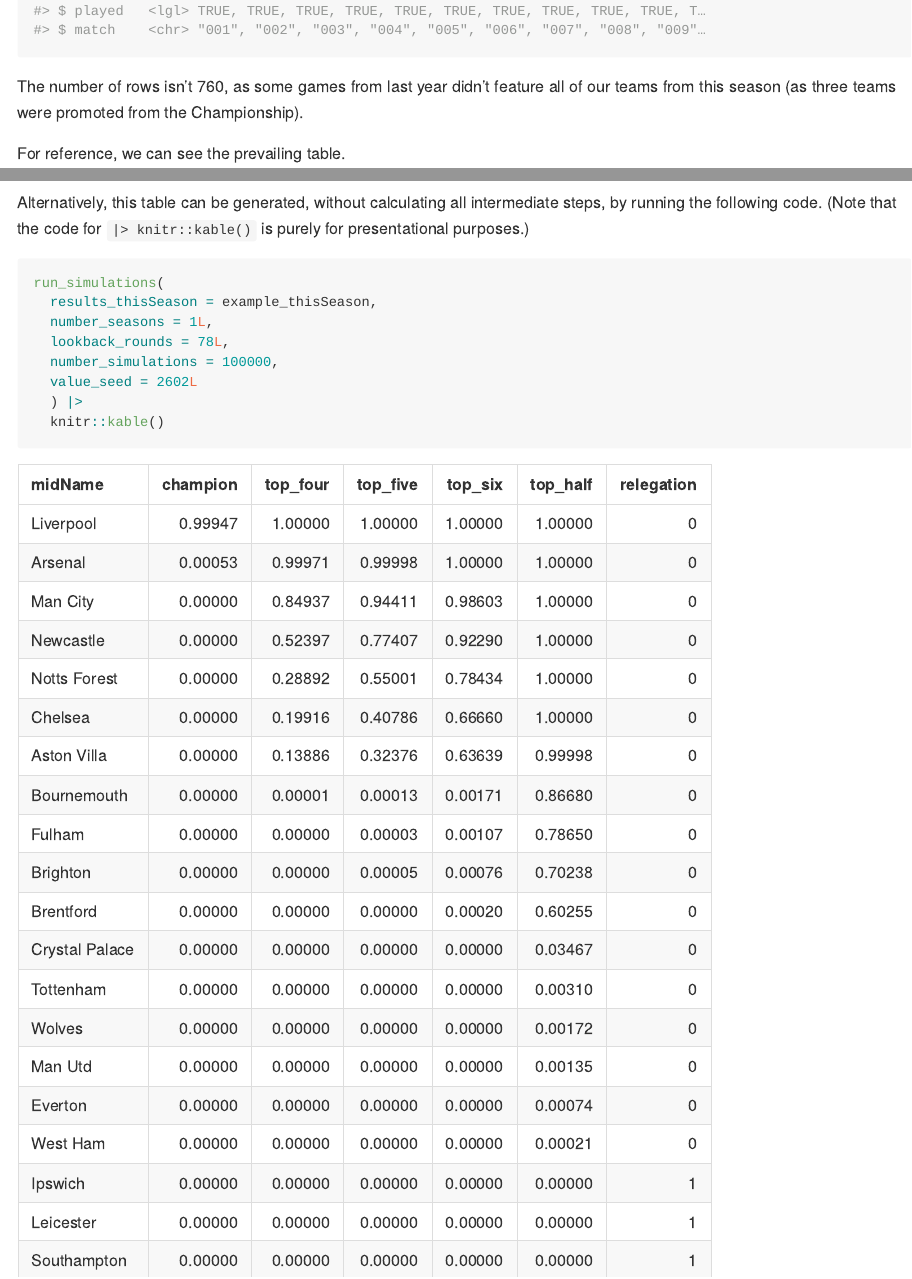
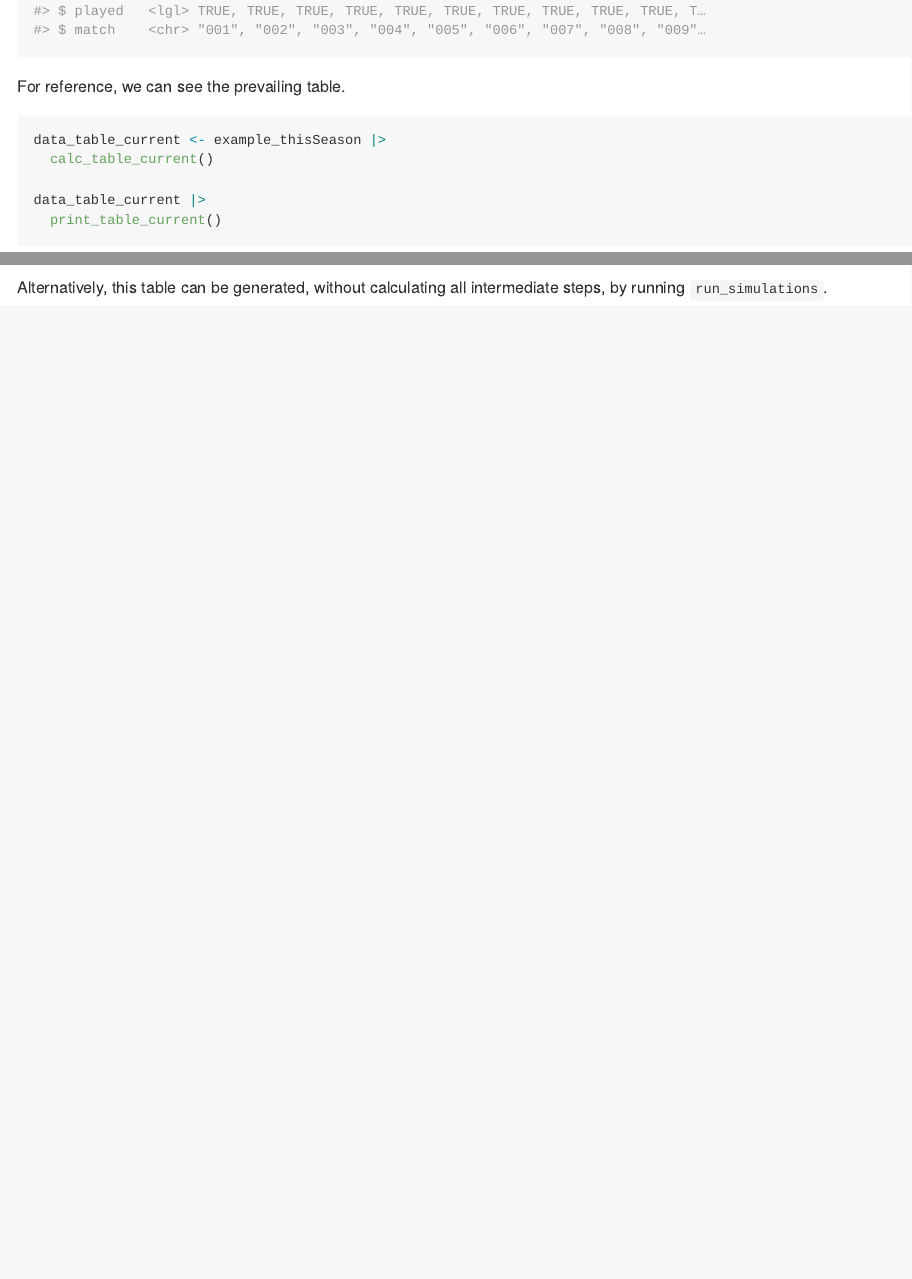
Before and after one commit to p0bs/PremPredict, an R Markdown document (README.Rmd): the page in a window 1100 px wide, from 1630 px down, and a second part further down, joined at a grey line. The pictures show the output file README.md that the author committed with the source, drawn offline in the style of GitHub; badge pictures from the web are left out.

Commit message:
Update README

````diff
--- a/README.Rmd
+++ b/README.Rmd
@@ -80,9 +80,6 @@
 
 dplyr::glimpse(results_filtered)
 ```
-
-The number of rows isn't 760, as some games from last year didn't feature all of our teams from this season (as three teams were promoted from the Championship).
-
 For reference, we can see the prevailing table.
 
 ```{r, message=FALSE}
@@ -151,15 +148,4 @@
   knitr::kable()
 ```
 
-Alternatively, this table can be generated, without calculating all intermediate steps, by running the following code. (Note that the code for `|> knitr::kable()` is purely for presentational purposes.)
-
-```{r}
-run_simulations(
-  results_thisSeason = example_thisSeason,
-  number_seasons = 1L,
-  lookback_rounds = 78L,
-  number_simulations = 100000,
-  value_seed = 2602L
-  ) |>
-  knitr::kable()
-```
+Alternatively, this table can be generated, without calculating all intermediate steps, by running `run_simulations`.
````
Also changed, not shown: README.md, README.Rmd (4 more changed lines).
